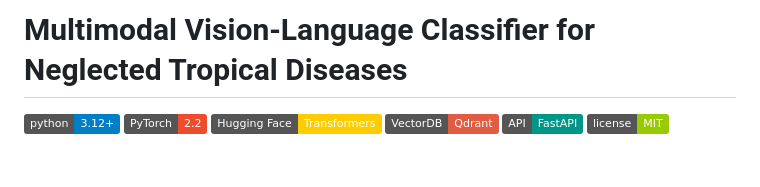
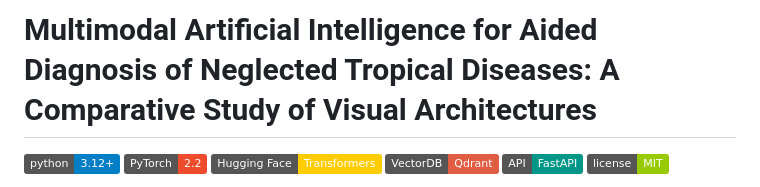
Before and after one commit to MarioCarvalhoBr/multimodal-ntd-classifier, a Markdown page: README.md, the part around the change. Drawn GitHub-style; badges without logos; blank space fills up the shorter version.

Commit message:
Update project title in README.md

```diff
--- a/README.md
+++ b/README.md
@@ -1,4 +1,4 @@
-# Multimodal Vision-Language Classifier for Neglected Tropical Diseases
+#  Multimodal Artificial Intelligence for Aided Diagnosis of Neglected Tropical Diseases: A Comparative Study of Visual Architectures
 
 ![Python](https://img.shields.io/badge/python-3.12%2B-blue)
 ![PyTorch](https://img.shields.io/badge/PyTorch-2.2-ee4c2c)
```
